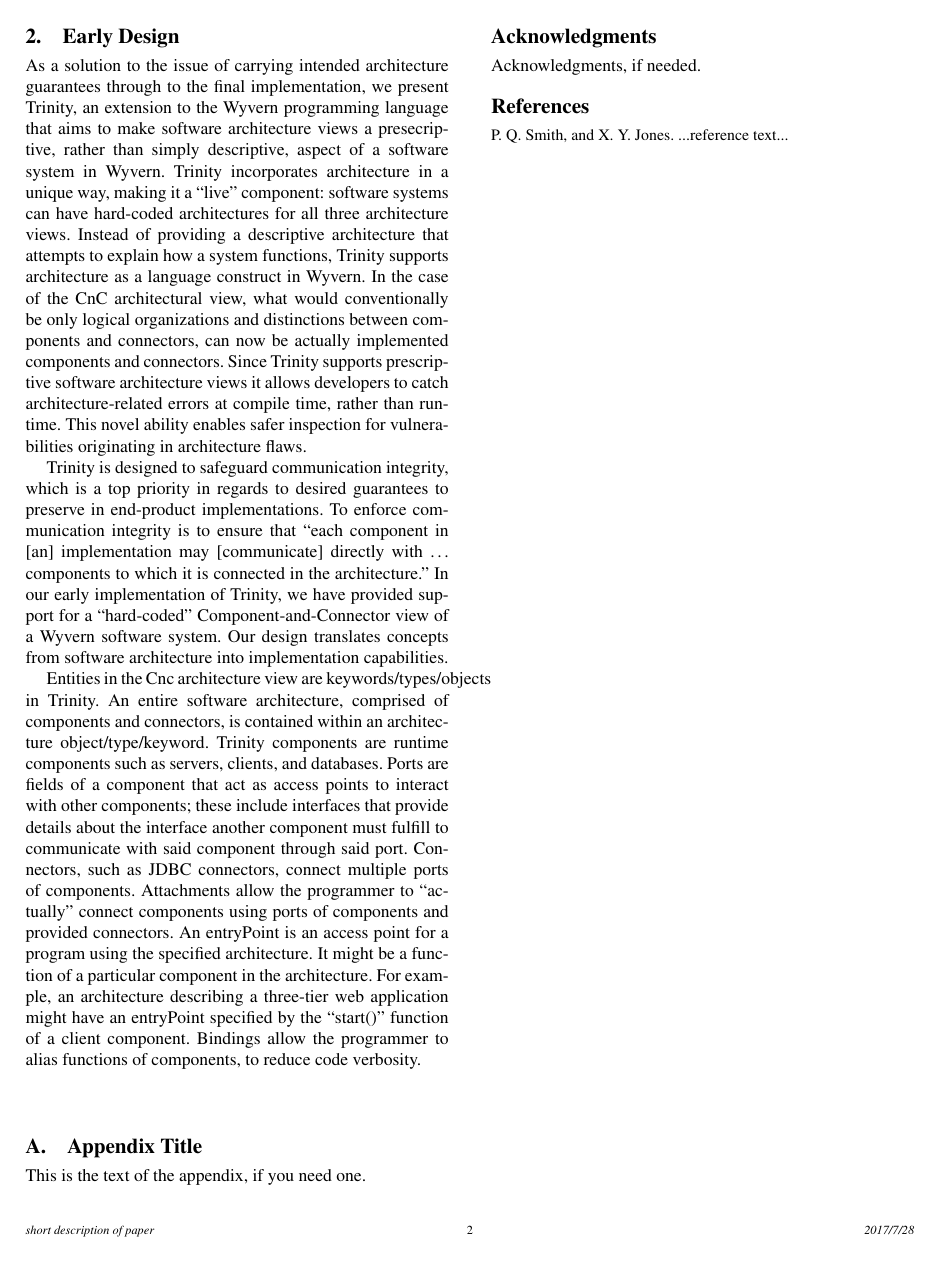
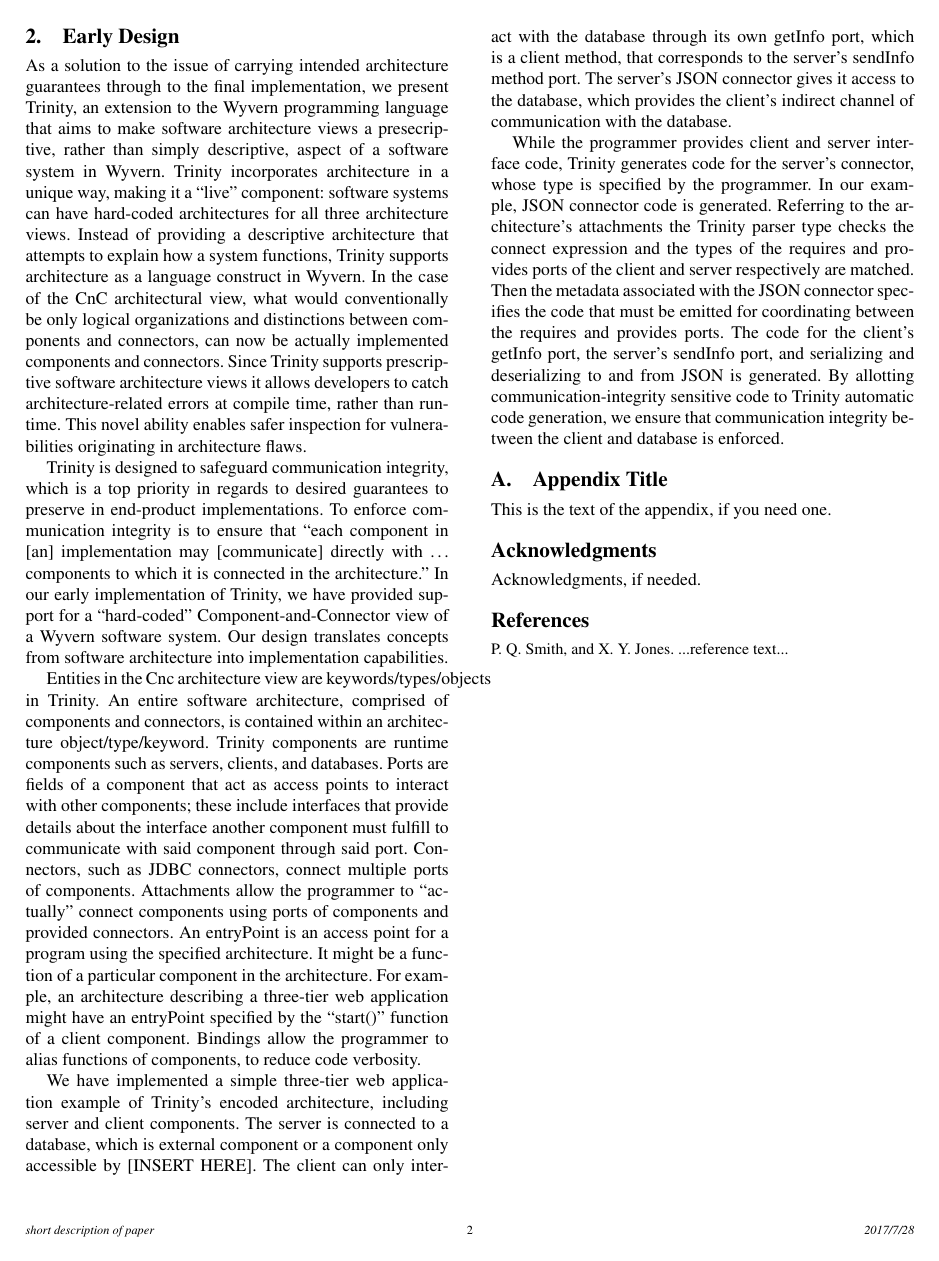
Before and after one commit to mkirwin/DSLDI, a LaTeX paper (sigplanconf-template.tex): page 2 of 2. Compiled offline with pdfLaTeX; a missing font is replaced by an installed copy or a similar font.

Commit message:
draft of Early Design section

```diff
--- a/sigplanconf-template.tex
+++ b/sigplanconf-template.tex
@@ -126,6 +126,10 @@ This is the text of the abstract.
 
 	Entities in the Cnc architecture view are keywords/types/objects in Trinity. An entire software architecture, comprised of components and connectors, is contained within an architecture object/type/keyword. Trinity components are runtime components such as servers, clients, and databases. Ports are fields of a component that act as access points to interact with other components; these include interfaces that provide details about the interface another component must fulfill to communicate with said component through said port. Connectors, such as JDBC connectors, connect multiple ports of components. Attachments allow the programmer to “actually” connect components using ports of components and provided connectors. An entryPoint is an access point for a program using the specified architecture. It might be a function of a particular component in the architecture. For example, an architecture describing a three-tier web application might have an entryPoint specified by the “start()” function of a client component. Bindings allow the programmer to alias functions of components, to reduce code verbosity.
 
+	We have implemented a simple three-tier web application example of Trinity’s encoded architecture, including server and client components. The server is connected to a database, which is external component or a component only accessible by [INSERT HERE]. The client can only interact with the database through its own getInfo port, which is a client method, that corresponds to the server’s sendInfo method port. The server’s JSON connector gives it access to the database, which provides the client’s indirect channel of communication with the database.
+
+	While the programmer provides client and server interface code, Trinity generates code for the server’s connector, whose type is specified by the programmer. In our example, JSON connector code is generated. Referring to the architecture’s attachments the Trinity parser type checks the connect expression and the types of the requires and provides ports of the client and server respectively are matched. Then the metadata associated with the JSON connector specifies the code that must be emitted for coordinating between the requires and provides ports. The code for the client’s getInfo port, the server’s sendInfo port, and serializing and deserializing to and from JSON is generated. By allotting communication-integrity sensitive code to Trinity automatic code generation, we ensure that communication integrity between the client and database is enforced.
+
 \appendix
 \section{Appendix Title}
 
```
Also changed, not shown: sigplanconf-template.pdf.
